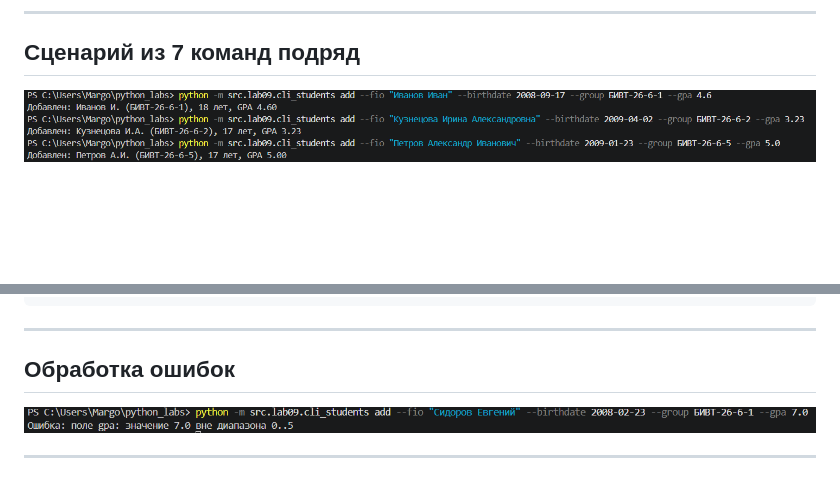
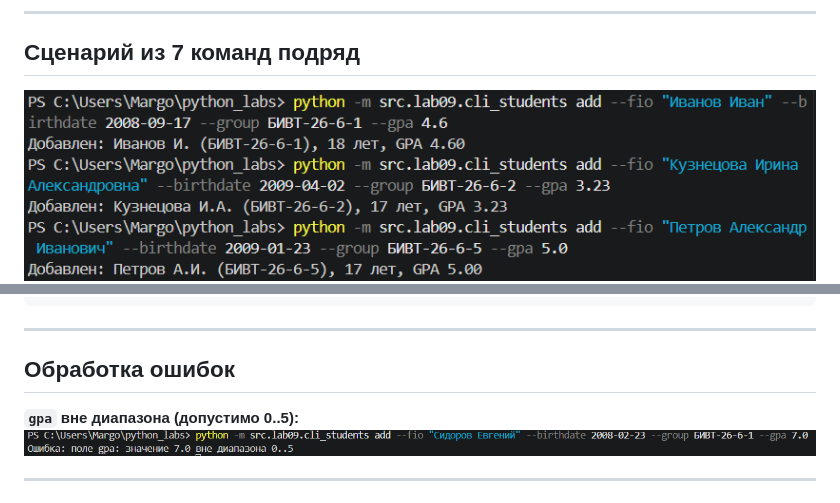
Before and after one commit to margo121k/python_labs, a Markdown page: README.md, 2 parts joined by grey strips. Drawn GitHub-style; pictures changed too: images/lab09/01.png; blank space fills up the shorter version.

```diff
--- a/README.md
+++ b/README.md
@@ -256,7 +256,7 @@ fio,birthdate,group,gpa
 ---
 
 ## Обработка ошибок
-
+**`gpa` вне диапазона (допустимо 0..5):**
 ![](images/lab09/11.png)
 
 ---
```
